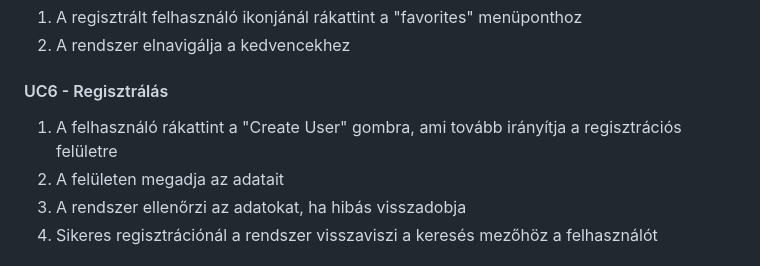
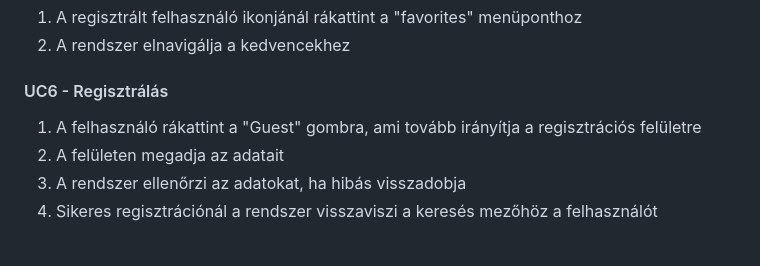
Before and after one commit to gmark1337/budget-arukereso, a Markdown page: Doc/FunkSpec.md, the part around the change. Rendered like a GitHub page.

Commit message:
more accurate funkspec.md

```diff
--- a/Doc/FunkSpec.md
+++ b/Doc/FunkSpec.md
@@ -130,7 +130,7 @@ A regisztrált felhasználó tud szövegesen és csillagokkal webárúházat ér
 2. A rendszer elnavigálja a kedvencekhez
 
 #### UC6 - Regisztrálás
-1. A felhasználó rákattint a "Create User" gombra, ami tovább irányítja a regisztrációs felületre
+1. A felhasználó rákattint a "Guest" gombra, ami tovább irányítja a regisztrációs felületre
 2. A felületen megadja az adatait
 3. A rendszer ellenőrzi az adatokat, ha hibás visszadobja
 4. Sikeres regisztrációnál a rendszer visszaviszi a keresés mezőhöz a felhasználót
```
